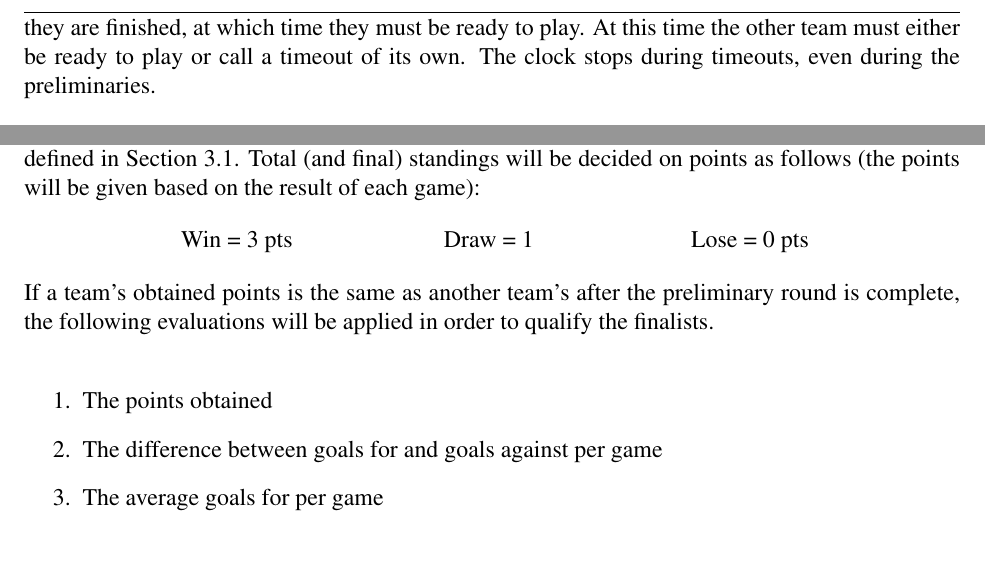
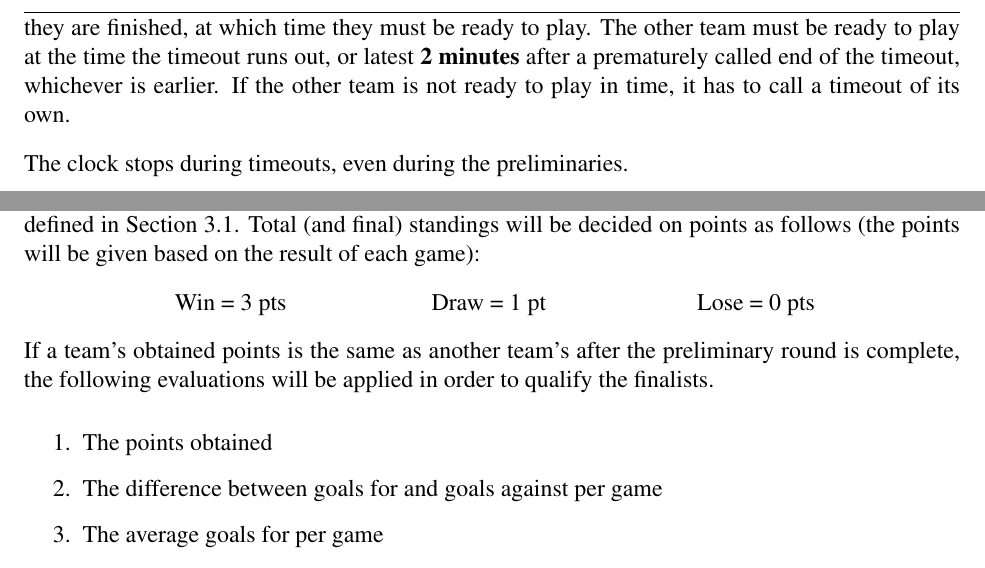
Before and after one commit to RoboCup-SPL/Rules, a LaTeX document (SPL-Rules.tex): two parts of page 17 of 31, joined at a grey line, cut so that both start at the same text. Compiled offline with pdfLaTeX.

Commit message:
20. Request for Timeout: >> some teams called a timeout, the opponent stopped their programs to let robots cool down, and the timeout team immediately stopped the timeout. According to the rules the other team would be forced to call a timeout, as they were not ready to play in that moment, due to having to restart their robots. We should change this rule to say "ready to play at the time the timeout runs out, or latest two minutes after a prematurely called end of the timeout, whichever is earlier".

```diff
--- a/SPL-Rules.tex
+++ b/SPL-Rules.tex
@@ -480,7 +480,10 @@ If a robot has been rebooted and the wireless is not working, it is the responsi
 
 \subsection{Request for Timeout}
 
-At any stoppage of play (after a goal, stuck game, before half, etc.) either team may call a timeout. Each team can call a maximum of 1 timeout per game with a total time totaling no more than 5 minutes. During this time, both teams may change robots, change programs, or anything else that can be done within the time allotted. The timeout ends when the team that called the timeout says they are finished, at which time they must be ready to play. At this time the other team must either be ready to play or call a timeout of its own. The clock stops during timeouts, even during the preliminaries.
+At any stoppage of play (after a goal, stuck game, before half, etc.) either team may call a timeout. Each team can call a \textbf{maximum of 1 timeout per game} with a total time totaling no more than \textbf{5 minutes}. During this time, both teams may change robots, change programs, or anything else that can be done within the time allotted.
+The timeout ends when the team that called the timeout says they are finished, at which time they must be ready to play. The other team must be ready to play at the time the timeout runs out, or latest \textbf{2 minutes} after a prematurely called end of the timeout, whichever is earlier. If the other team is not ready to play in time, it has to call a timeout of its own.
+
+The clock stops during timeouts, even during the preliminaries.
 
 After the completion of the timeout, the game resumes with a kick off for the team which did not call the timeout.
 
@@ -490,7 +493,7 @@ If a team is not ready to play at the assigned time for a game, the referee will
 
 The team which scored more goals than the other is the winner of the match. If the two teams scored the same number of goals, the game will be a draw. The draw will follow the same system defined in Section~\ref{sec:game_struct}. Total (and final) standings will be decided on points as follows (the points will be given based on the result of each game):
 
-\makebox[\columnwidth]{ \hfill Win = 3 pts\hfill Draw = 1 \hfill
+\makebox[\columnwidth]{ \hfill Win = 3 pts\hfill Draw = 1 pt \hfill
 Lose = 0 pts\hfill }
 
 If a team's obtained points is the same as another team's after the preliminary round is complete, the following evaluations will be applied in order to qualify the finalists.
```
